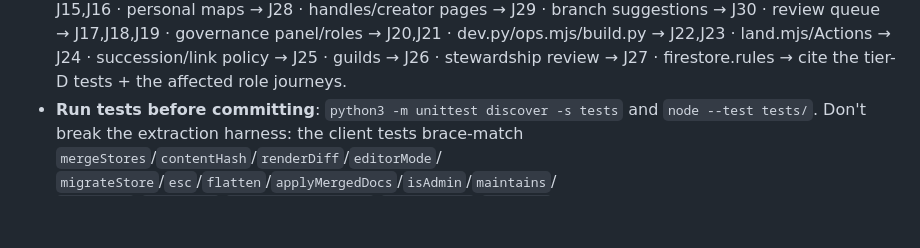
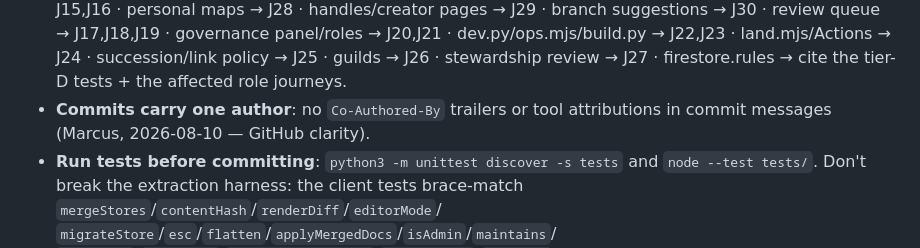
Before and after one commit to marcuskidan/atlearn, a Markdown page: CLAUDE.md, the part around the change. GitHub-like rendering; blank space fills up the shorter version.

Commit message:
Commits carry one author

```diff
--- a/CLAUDE.md
+++ b/CLAUDE.md
@@ -240,6 +240,8 @@ Rules when touching it:
   land.mjs/Actions → J24 · succession/link policy → J25 · guilds → J26 ·
   stewardship review → J27 ·
   firestore.rules → cite the tier-D tests + the affected role journeys.
+- **Commits carry one author**: no `Co-Authored-By` trailers or tool
+  attributions in commit messages (Marcus, 2026-08-10 — GitHub clarity).
 - **Run tests before committing**: `python3 -m unittest discover -s tests`
   and `node --test tests/`. Don't break the extraction harness: the client tests
   brace-match `mergeStores`/`contentHash`/`renderDiff`/`editorMode`/
```
